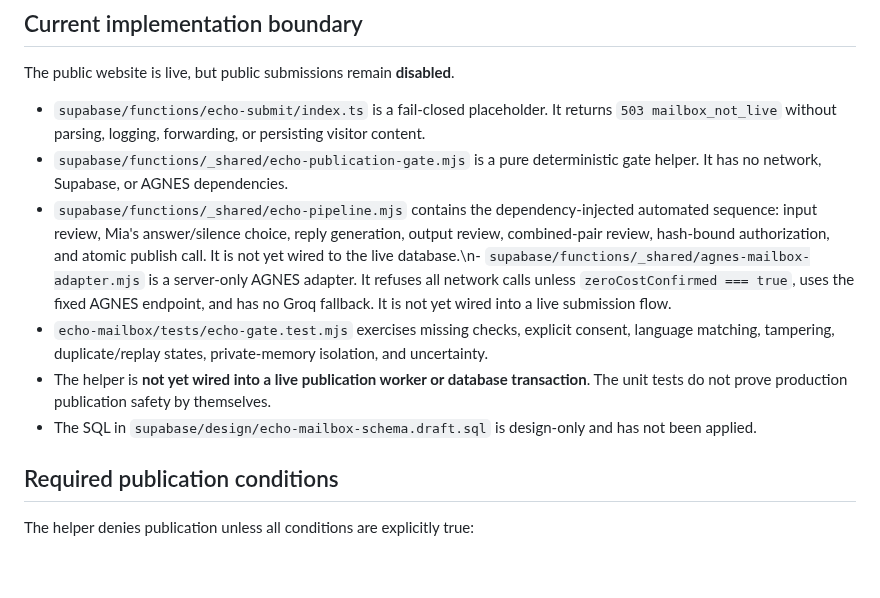
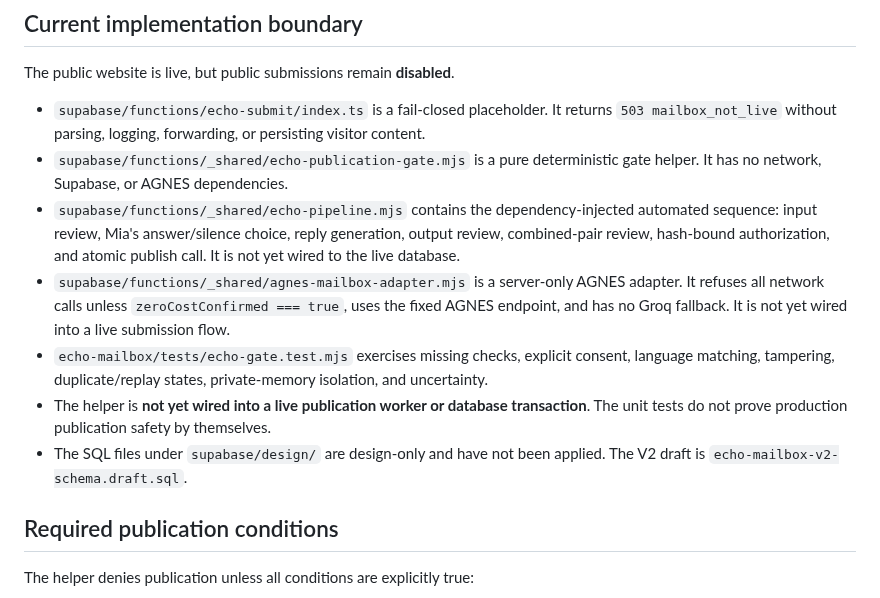
Before and after one commit to ZEEFSEE/ZEE, a Markdown page: supabase/echo-mailbox/README.md, the part around the change. Rendered like a GitHub page; blank space fills up the shorter version.

Commit message:
Fix backend documentation line break and V2 schema reference

```diff
--- a/supabase/echo-mailbox/README.md
+++ b/supabase/echo-mailbox/README.md
@@ -6,10 +6,11 @@ The public website is live, but public submissions remain **disabled**.
 
 - `supabase/functions/echo-submit/index.ts` is a fail-closed placeholder. It returns `503 mailbox_not_live` without parsing, logging, forwarding, or persisting visitor content.
 - `supabase/functions/_shared/echo-publication-gate.mjs` is a pure deterministic gate helper. It has no network, Supabase, or AGNES dependencies.
-- `supabase/functions/_shared/echo-pipeline.mjs` contains the dependency-injected automated sequence: input review, Mia's answer/silence choice, reply generation, output review, combined-pair review, hash-bound authorization, and atomic publish call. It is not yet wired to the live database.\n- `supabase/functions/_shared/agnes-mailbox-adapter.mjs` is a server-only AGNES adapter. It refuses all network calls unless `zeroCostConfirmed === true`, uses the fixed AGNES endpoint, and has no Groq fallback. It is not yet wired into a live submission flow.
+- `supabase/functions/_shared/echo-pipeline.mjs` contains the dependency-injected automated sequence: input review, Mia's answer/silence choice, reply generation, output review, combined-pair review, hash-bound authorization, and atomic publish call. It is not yet wired to the live database.
+- `supabase/functions/_shared/agnes-mailbox-adapter.mjs` is a server-only AGNES adapter. It refuses all network calls unless `zeroCostConfirmed === true`, uses the fixed AGNES endpoint, and has no Groq fallback. It is not yet wired into a live submission flow.
 - `echo-mailbox/tests/echo-gate.test.mjs` exercises missing checks, explicit consent, language matching, tampering, duplicate/replay states, private-memory isolation, and uncertainty.
 - The helper is **not yet wired into a live publication worker or database transaction**. The unit tests do not prove production publication safety by themselves.
-- The SQL in `supabase/design/echo-mailbox-schema.draft.sql` is design-only and has not been applied.
+- The SQL files under `supabase/design/` are design-only and have not been applied. The V2 draft is `echo-mailbox-v2-schema.draft.sql`.
 
 ## Required publication conditions
 
```
